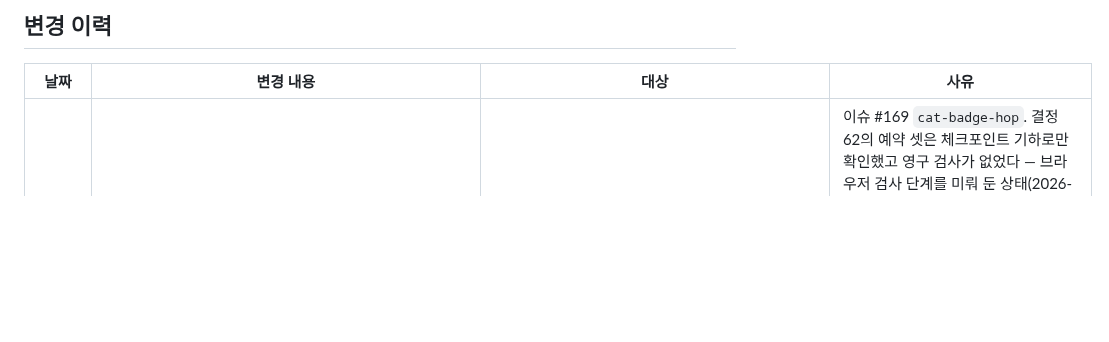
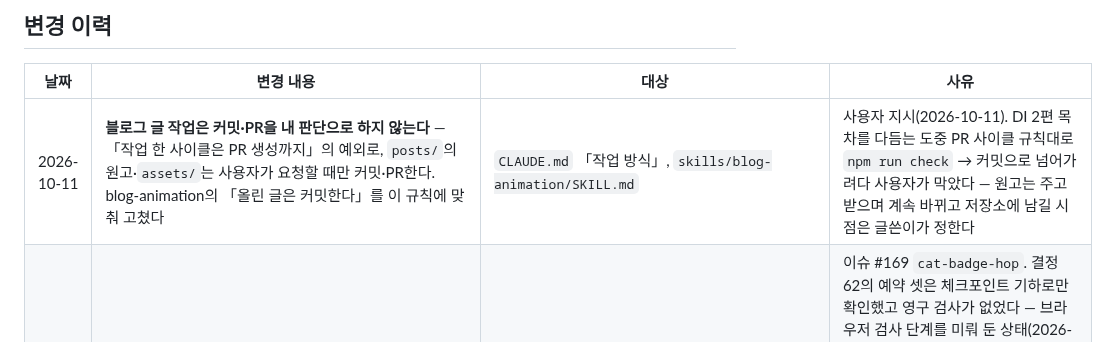
Before and after one commit to sanggi-wjg/tistory-theme, a Markdown page: docs/HARNESS.md, the part around the change. GitHub-like rendering; blank space fills up the shorter version.

```diff
--- a/docs/HARNESS.md
+++ b/docs/HARNESS.md
@@ -46,6 +46,7 @@ CLAUDE.md는 세션마다 통째로 맥락에 실리므로 기록이 아니라
 
 | 날짜 | 변경 내용 | 대상 | 사유 |
 |---|---|---|---|
+| 2026-10-11 | **블로그 글 작업은 커밋·PR을 내 판단으로 하지 않는다** — 「작업 한 사이클은 PR 생성까지」의 예외로, `posts/`의 원고·`assets/`는 사용자가 요청할 때만 커밋·PR한다. blog-animation의 「올린 글은 커밋한다」를 이 규칙에 맞춰 고쳤다 | `CLAUDE.md` 「작업 방식」, `skills/blog-animation/SKILL.md` | 사용자 지시(2026-10-11). DI 2편 목차를 다듬는 도중 PR 사이클 규칙대로 `npm run check` → 커밋으로 넘어가려다 사용자가 막았다 — 원고는 주고받으며 계속 바뀌고 저장소에 남길 시점은 글쓴이가 정한다 |
 | 2026-10-11 | 린트 **`TIS008`** — 카테고리 토글 자리를 `html.js`일 때 첫 페인트부터 비우는 규칙 둘과 JS 이후 `.cat-tree` 규칙, 토글 상자(`.cat-toggle`)가 모두 같은 토큰(`--cat-toggle-size` → `--cat-toggle-reserve`)을 쓰는가, 손으로 적은 28px가 남지 않았는가 — 토큰 식의 항(`--cat-toggle-gap`), 미리 비우기의 `:not(.cat-tree)`·알약 보정, `@media` 밖인지, 규칙이 여럿이면 전부가 조건을 지키는지, reserve 식의 연산자까지. `test-syntax-checks.py`에 기준선 1·변이 8·오탐 방지 1 | `skills/skin-qa-check/scripts/lint.py`·`test-syntax-checks.py`·`SKILL.md` | 이슈 #169 `cat-badge-hop`. 결정 62의 예약 셋은 체크포인트 기하로만 확인했고 영구 검사가 없었다 — 브라우저 검사 단계를 미뤄 둔 상태(2026-10-07 사용자 판단)라 정적으로 «같은 토큰을 양쪽에»를 지킨다(결정 74). 측정은 라이브 없이 로컬 프리뷰로만(이슈 #176). 첫 판은 «같은 토큰이 선언돼 있나»만 봐서 체크포인트가 우회 넷(`:not(.cat-tree)` 빼기·토글 margin-left 바꾸기·알약 보정 빼기·`@media print`로 옮기기 — 앞의 셋은 화면에서 28·4·8px 이동으로 재현)을 냈다. 막았고, 간격은 토큰 `--cat-toggle-gap`으로 묶었다. 이어 코드 리뷰가 `:has` 가드 빼기·`calc(size − gap)`·맞는 규칙 옆의 틀린 규칙(`any()`가 가렸다)과, 다른 컴포넌트의 28px를 잡던 오탐·`html.js` 접두를 못 읽던 오탐을 냈다 — 고쳤다 |
 | 2026-10-11 | 린트 **`TIS007`** — 인쇄 전용 블록이 글 본문 안 광고 셋(NaverAd 그릇·`.revenue_unit_wrap`·인벤토리 `ins.adsbygoogle`)을 `display: none`으로 지우고, 인라인 `display:block`으로 오는 `ins`에는 `!important`까지 다는가. 화면 전용 블록 밖에서 광고 그릇을 되살리는 규칙도 잡고, 조건 붙은 `print and (…)`·다른 조건 안에 중첩된 인쇄 블록은 받지 않는다. `test-syntax-checks.py`에 기준선 1·변이 8. `agents/skin-style.md`의 `!important` 예외 목록에 넷째(인쇄의 `ins.adsbygoogle`) | `skills/skin-qa-check/scripts/lint.py`·`test-syntax-checks.py`·`SKILL.md`, `agents/skin-style.md` | 이슈 #172 `print-inbody-ads`. 티스토리 마크업이라 우리 마크업 린트도 화면 프리뷰도 못 보는 자리였다(결정 73). 체크포인트는 라이브 광고 페이지를 헤드리스로 반복해 여는 대신 스크래치 재현으로 쟀다 — 애드센스 무효 트래픽을 만들 수 있다는 skin-style의 지적. 첫 판은 «지우는 규칙이 있나»만 봐서 체크포인트가 우회 넷(뒤에서 되살리기·조건 없는 `!important` 되살리기·`print and (max-width:1px)`로 옮기기·같은 블록의 두 번째 `display`)을 재현했다 — 막았다. 이어 코드 리뷰가 넷(`screen, print` 쉼표 질의, `@supports`·불가능한 `@media` 안에 중첩, 홑따옴표 속성값, 클래스 없는 `ins`)을 더 재현했다 — 막고, 패턴에 안 걸리는 범용 선택자와 애드센스가 채운 뒤의 인라인 `!important`는 «못 보는 것»으로 적었다 |
 | 2026-10-11 | 린트 **`DOC002`** — 소스·문서가 가리키는 `결정 N`이 `DECISIONS.md` §1에 정의돼 있는가(머리 첫 칸이 `#`인 결정 표의 첫 칸 + 굵은 머리 `**결정 N —`). `결정 5·6`·`결정 63~68`처럼 여러 번호를 쓴 참조도 번호마다 본다. 저장소 전체(`.claude/` 포함 — `posts/`·`.claude/worktrees/`·크롤 산출물 `data/posts.json`·`categories.json` 제외)를 깨진 글자를 버리며 읽는다. `skin.html`이 없을 때도 문서 규칙(DOC001·DOC002)이 돌게 했다. `test-syntax-checks.py`에 기준선 1·변이 4·오탐 방지 1, 사본에 `DECISIONS.md`를 같이 복사(없으면 검사가 조용히 물러난다) | `skills/skin-qa-check/scripts/lint.py`·`test-syntax-checks.py`·`SKILL.md` | 이슈 #166 `decision-ref-dangling`. #156·#157·#158 체크포인트에서 `content.css` 주석과 `DESIGN.md` 세 곳이 아직 안 적힌 「결정 71」을 가리키는데 19단계가 모두 초록이었다. `DOC001`은 줄번호 인용만 본다. 결정 번호는 동시 작업이 겹치는 목록이라(CLAUDE.md 「번호로 식별하는 목록」) «없는 번호를 가리키는» 모양이 두 부류를 함께 잡는다. 첫 판은 여러 번호 참조의 둘째 번호, §4의 굵은 머리, 다른 브랜치 워크트리, 크롤된 글 제목을 잘못 다뤘다(코드 리뷰) |
```
Also changed, not shown: CLAUDE.md (+4 -0 lines), 1 other file.
